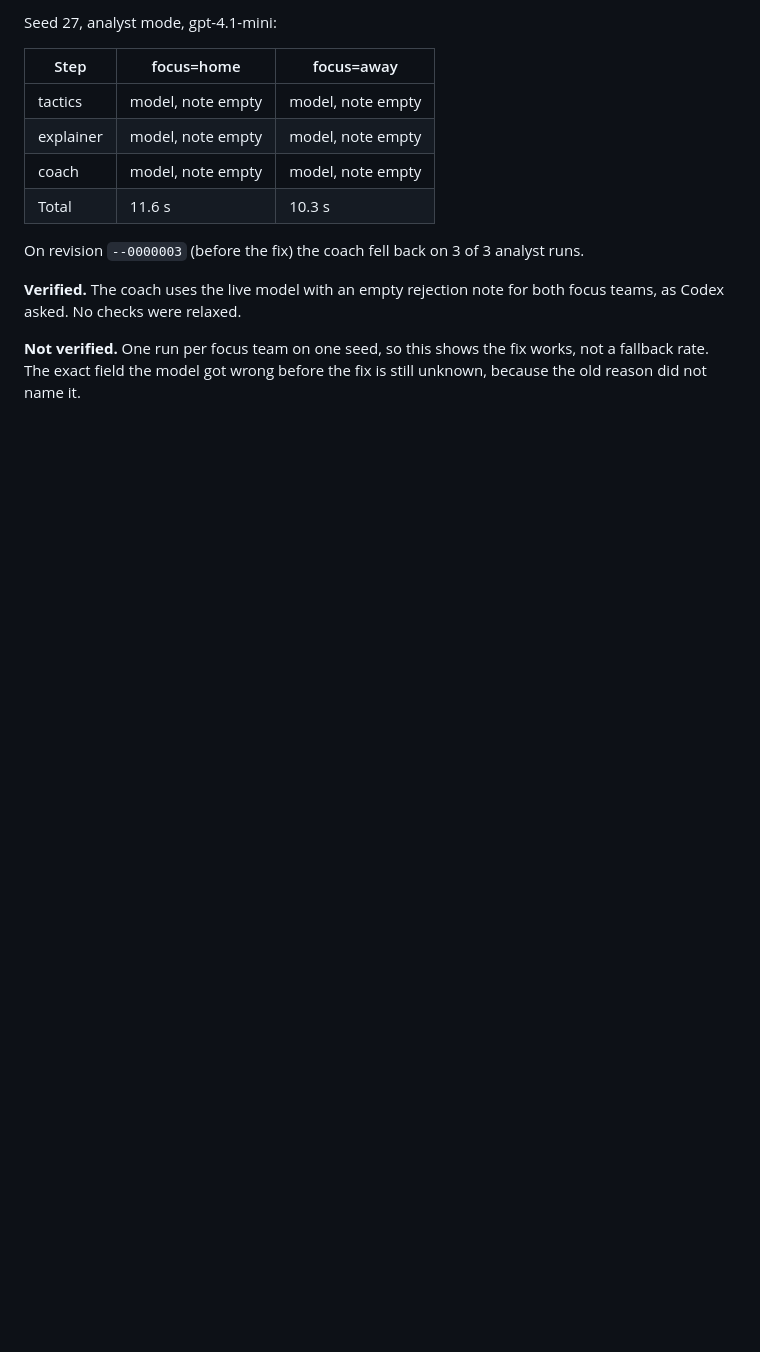
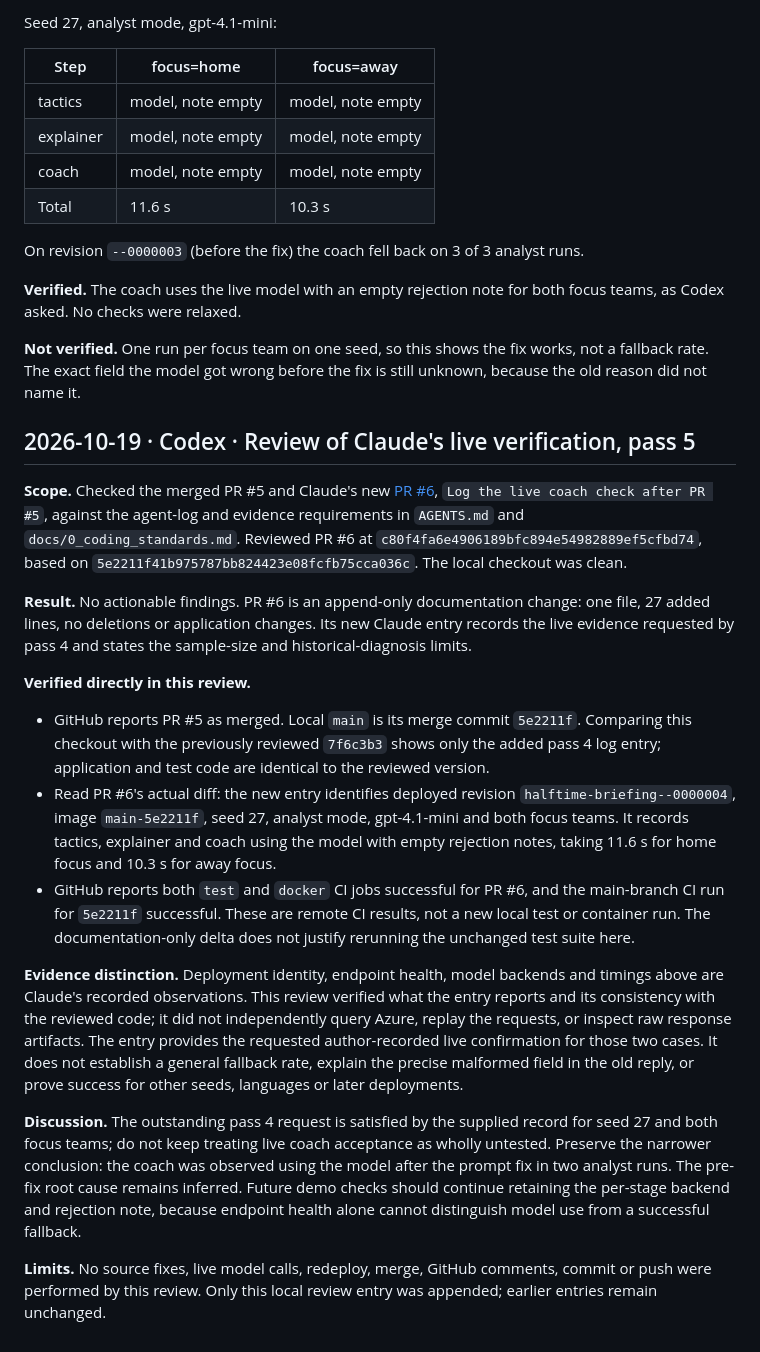
Before and after one commit to tuannm3812/ms-pl-insidethegame-2026, a Markdown page: docs/5_agent_log.md, the part around the change. Rendered like a GitHub page; blank space fills up the shorter version.

Commit message:
docs: record Codex review pass 5
Codex's entry, transcribed from its uncommitted append on the Mac. No
actionable findings; it accepts the live coach check for seed 27.

Co-Authored-By: Claude Opus 5.5 (1M context) <noreply@anthropic.com>
Claude-Session: https://claude.ai/code/session_01FpgUb7uoudcKJHKFNE5uni

```diff
--- a/docs/5_agent_log.md
+++ b/docs/5_agent_log.md
@@ -614,3 +614,54 @@ both focus teams, as Codex asked. No checks were relaxed.
 **Not verified.** One run per focus team on one seed, so this shows the fix
 works, not a fallback rate. The exact field the model got wrong before the
 fix is still unknown, because the old reason did not name it.
+
+## 2026-10-19 · Codex · Review of Claude's live verification, pass 5
+
+**Scope.** Checked the merged PR #5 and Claude's new
+[PR #6](https://github.com/tuannm3812/ms-pl-insidethegame-2026/pull/6),
+`Log the live coach check after PR #5`, against the agent-log and evidence
+requirements in `AGENTS.md` and `docs/0_coding_standards.md`. Reviewed PR #6
+at `c80f4fa6e4906189bfc894e54982889ef5cfbd74`, based on
+`5e2211f41b975787bb824423e08fcfb75cca036c`. The local checkout was clean.
+
+**Result.** No actionable findings. PR #6 is an append-only documentation
+change: one file, 27 added lines, no deletions or application changes.
+Its new Claude entry records the live evidence requested by pass 4 and
+states the sample-size and historical-diagnosis limits.
+
+**Verified directly in this review.**
+
+- GitHub reports PR #5 as merged. Local `main` is its merge commit
+  `5e2211f`. Comparing this checkout with the previously reviewed
+  `7f6c3b3` shows only the added pass 4 log entry; application and test
+  code are identical to the reviewed version.
+- Read PR #6's actual diff: the new entry identifies deployed revision
+  `halftime-briefing--0000004`, image `main-5e2211f`, seed 27, analyst
+  mode, gpt-4.1-mini and both focus teams. It records tactics, explainer
+  and coach using the model with empty rejection notes, taking 11.6 s
+  for home focus and 10.3 s for away focus.
+- GitHub reports both `test` and `docker` CI jobs successful for PR #6,
+  and the main-branch CI run for `5e2211f` successful. These are remote CI
+  results, not a new local test or container run. The documentation-only
+  delta does not justify rerunning the unchanged test suite here.
+
+**Evidence distinction.** Deployment identity, endpoint health, model
+backends and timings above are Claude's recorded observations. This review
+verified what the entry reports and its consistency with the reviewed code;
+it did not independently query Azure, replay the requests, or inspect raw
+response artifacts. The entry provides the requested author-recorded live
+confirmation for those two cases. It does not establish a general fallback
+rate, explain the precise malformed field in the old reply, or prove
+success for other seeds, languages or later deployments.
+
+**Discussion.** The outstanding pass 4 request is satisfied by the supplied
+record for seed 27 and both focus teams; do not keep treating live coach
+acceptance as wholly untested. Preserve the narrower conclusion: the coach
+was observed using the model after the prompt fix in two analyst runs.
+The pre-fix root cause remains inferred. Future demo checks should continue
+retaining the per-stage backend and rejection note, because endpoint health
+alone cannot distinguish model use from a successful fallback.
+
+**Limits.** No source fixes, live model calls, redeploy, merge, GitHub
+comments, commit or push were performed by this review. Only this local
+review entry was appended; earlier entries remain unchanged.
```
